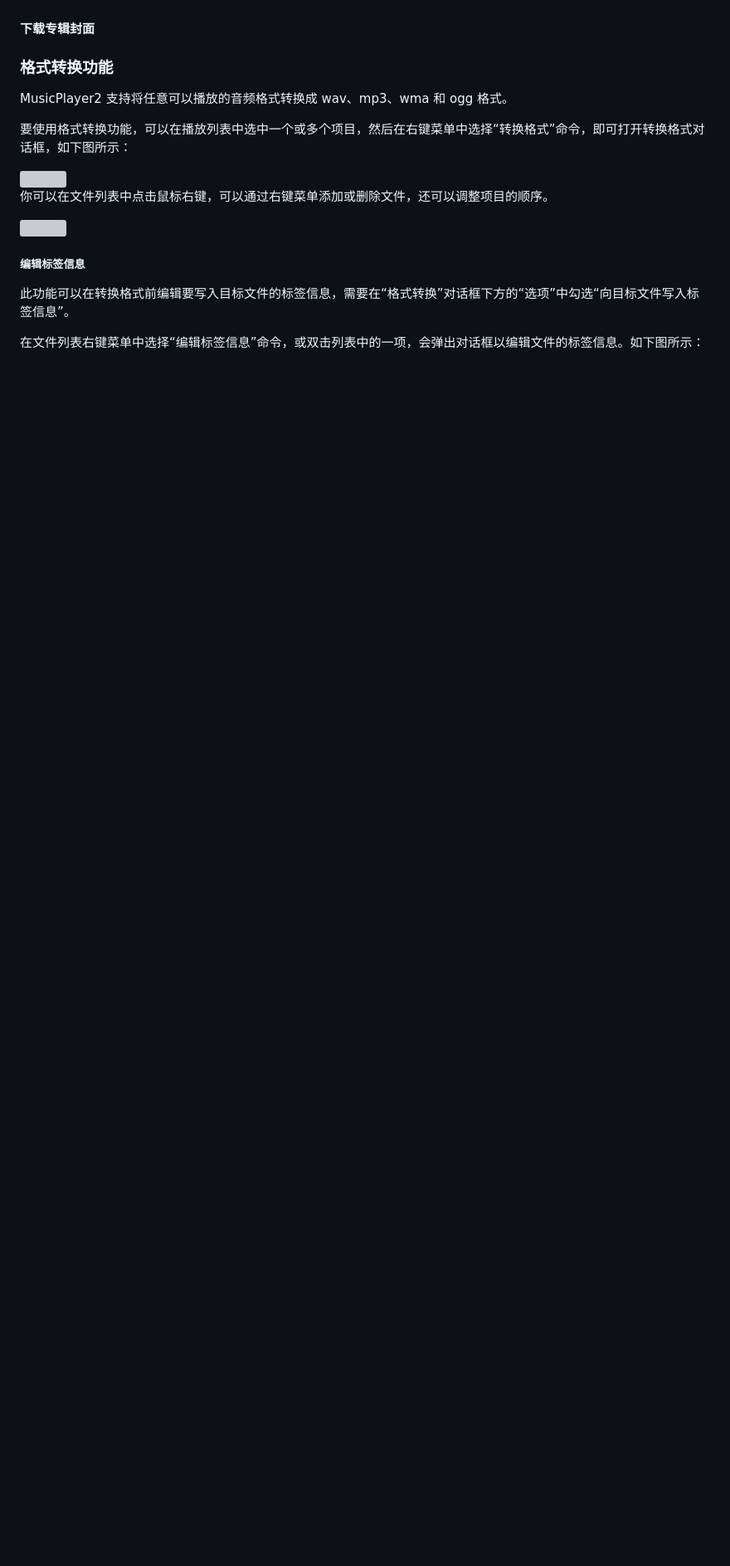
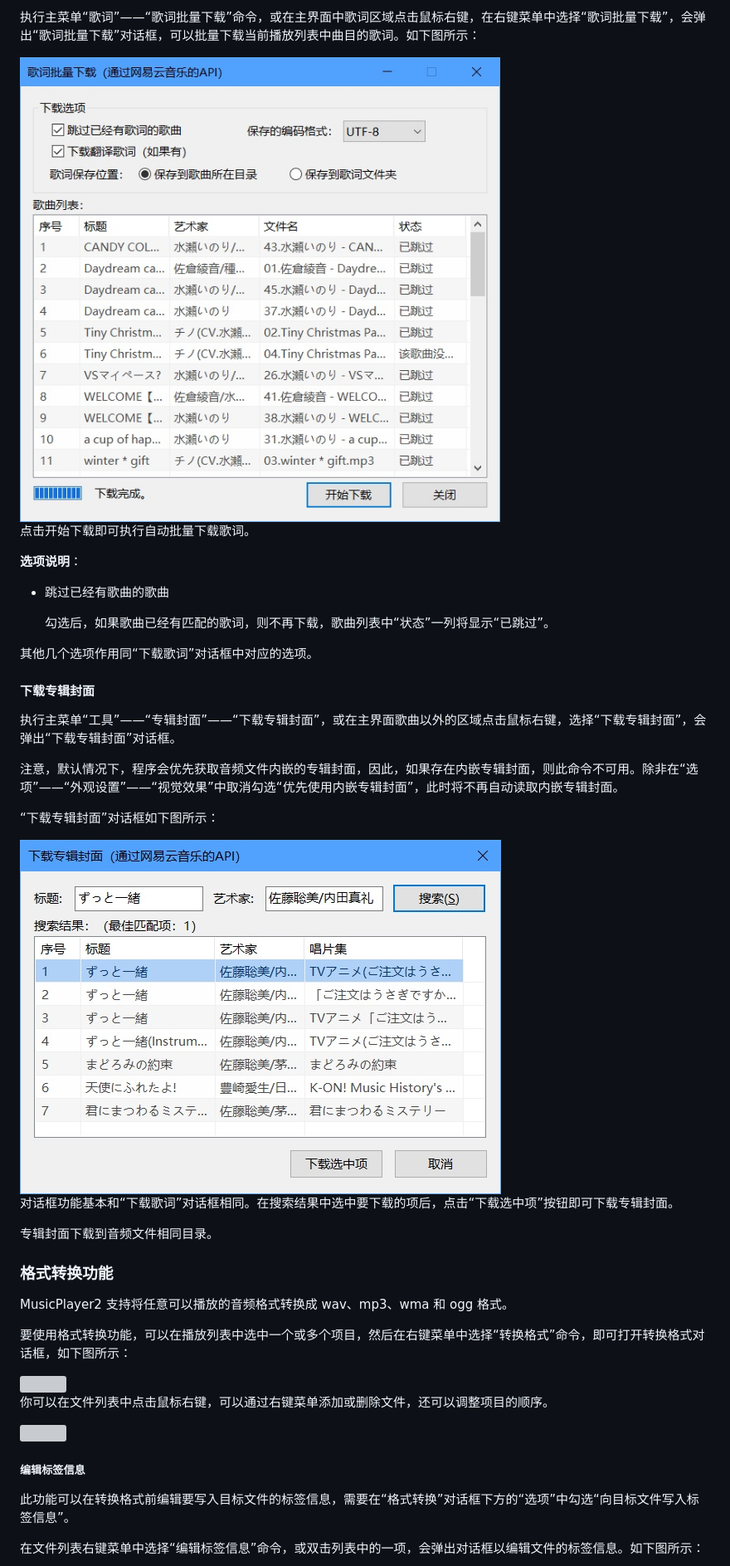
Before and after one commit to zhongyang219/MusicPlayer2, a Markdown page: Documents/Introduction.md, the part around one of its changes. Shown at 83% size. GitHub-like rendering; pictures changed too: Documents/images/image98.jpg (added), Documents/images/image99.jpg (added); blank space fills up the shorter version; grey boxes are pictures that could not be loaded.

```diff
--- a/Documents/Introduction.md
+++ b/Documents/Introduction.md
@@ -1268,4 +1311,30 @@ AB重复功能可以为用户学习外语时提供便利。
+执行主菜单“歌词”——“歌词批量下载”命令，或在主界面中歌词区域点击鼠标右键，在右键菜单中选择“歌词批量下载”，会弹出“歌词批量下载”对话框，可以批量下载当前播放列表中曲目的歌词。如下图所示：
+
+<img src="images/image98.jpg" style="zoom:80%;" />
+
+点击开始下载即可执行自动批量下载歌词。
+
+**选项说明**：
+
+* 跳过已经有歌曲的歌曲
+
+  勾选后，如果歌曲已经有匹配的歌词，则不再下载，歌曲列表中“状态”一列将显示“已跳过”。
+
+其他几个选项作用同“下载歌词”对话框中对应的选项。
+
 #### 下载专辑封面
+
+执行主菜单“工具”——“专辑封面”——“下载专辑封面”，或在主界面歌曲以外的区域点击鼠标右键，选择“下载专辑封面”，会弹出“下载专辑封面”对话框。
+
+注意，默认情况下，程序会优先获取音频文件内嵌的专辑封面，因此，如果存在内嵌专辑封面，则此命令不可用。除非在“选项”——“外观设置”——“视觉效果”中取消勾选“优先使用内嵌专辑封面”，此时将不再自动读取内嵌专辑封面。
+
+“下载专辑封面”对话框如下图所示：
+
+<img src="images/image99.jpg" style="zoom:80%;" />
+
+对话框功能基本和“下载歌词”对话框相同。在搜索结果中选中要下载的项后，点击“下载选中项”按钮即可下载专辑封面。
+
+专辑封面下载到音频文件相同目录。
 
 ### 格式转换功能
 
```
Also changed, not shown: other parts of Documents/Introduction.md (+45 -2 lines), Documents/images/image95.jpg (added), Documents/images/image96.jpg (added), Documents/images/image97.jpg (added).
